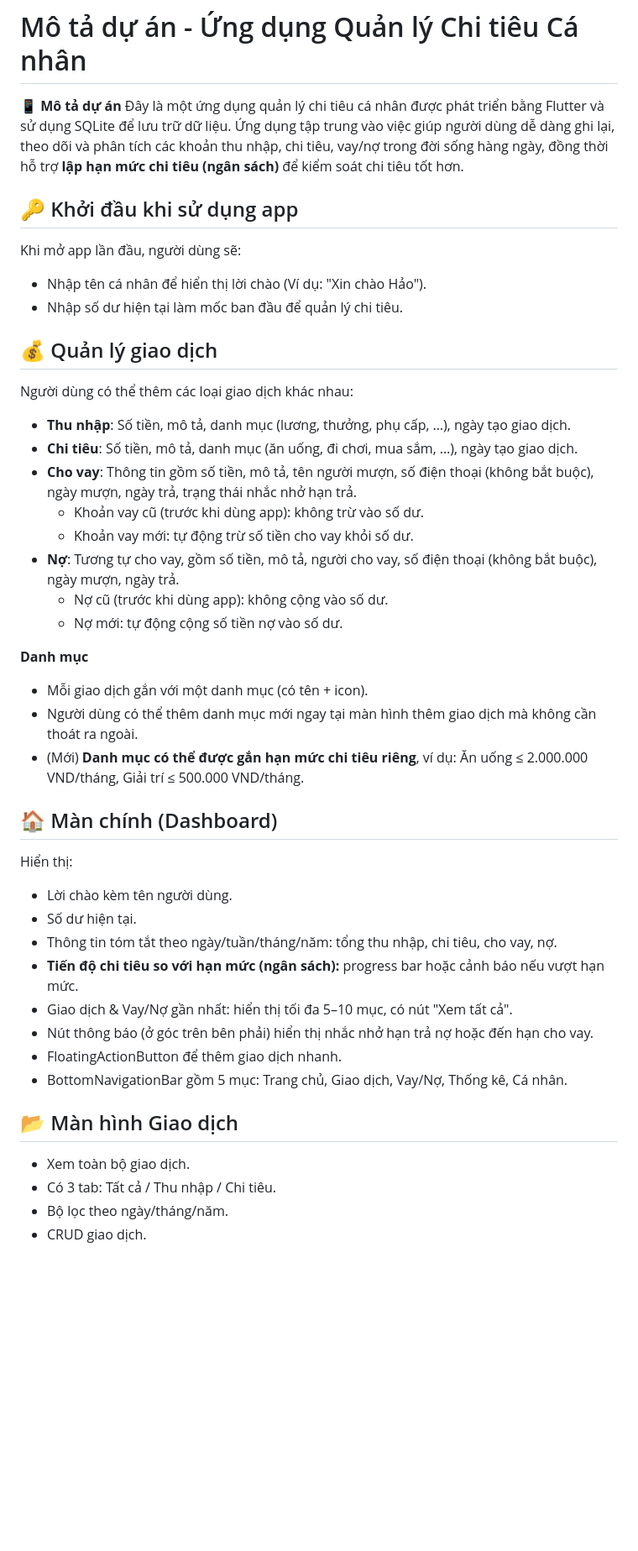
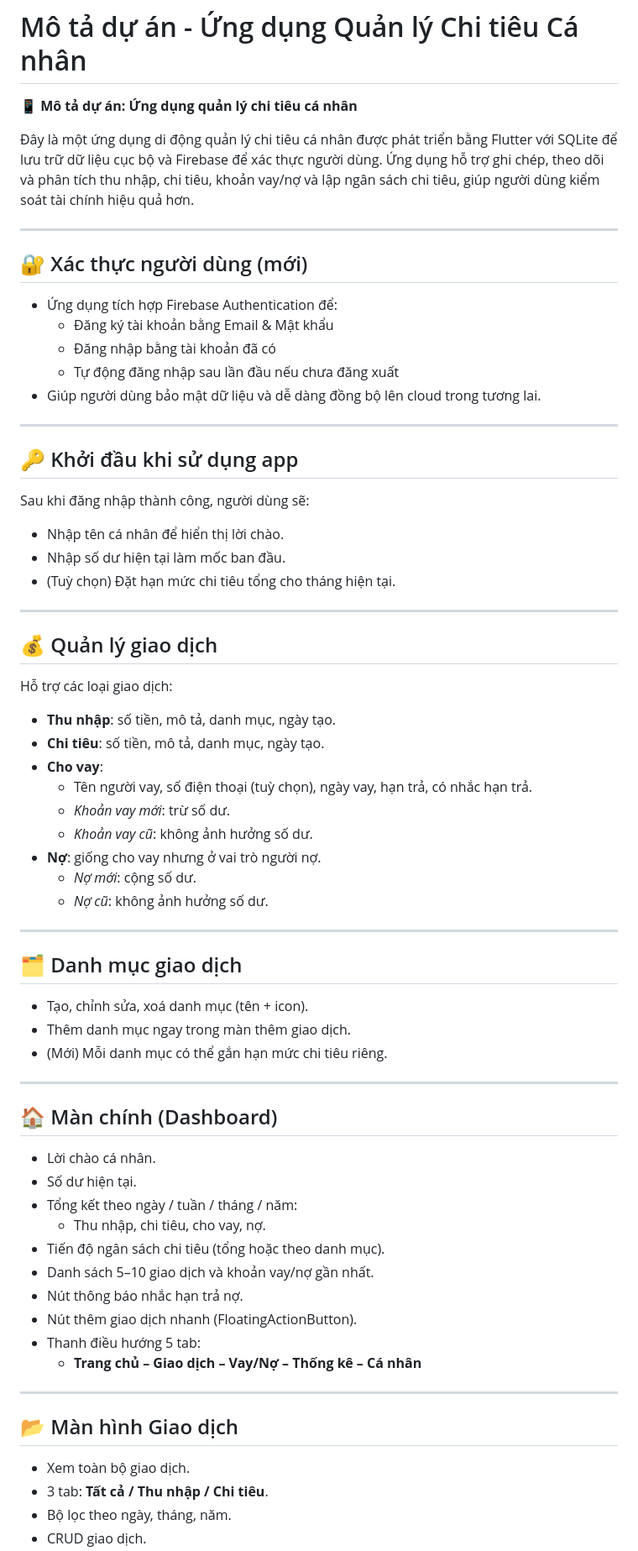
Before and after one commit to HaoAboutMe/DACN-FlutterApp-QLCT, a Markdown page: docs/project_description.md, the part around one of its changes. Shown at 84% size. Drawn GitHub-style; blank space fills up the shorter version.

Commit message:
Update project-description.md

```diff
--- a/docs/project_description.md
+++ b/docs/project_description.md
@@ -1,46 +1,71 @@
 # Mô tả dự án - Ứng dụng Quản lý Chi tiêu Cá nhân
 
-📱 **Mô tả dự án**
-Đây là một ứng dụng quản lý chi tiêu cá nhân được phát triển bằng Flutter và sử dụng SQLite để lưu trữ dữ liệu. Ứng dụng tập trung vào việc giúp người dùng dễ dàng ghi lại, theo dõi và phân tích các khoản thu nhập, chi tiêu, vay/nợ trong đời sống hàng ngày, đồng thời hỗ trợ **lập hạn mức chi tiêu (ngân sách)** để kiểm soát chi tiêu tốt hơn.
+📱 **Mô tả dự án: Ứng dụng quản lý chi tiêu cá nhân**
+
+Đây là một ứng dụng di động quản lý chi tiêu cá nhân được phát triển bằng Flutter với SQLite để lưu trữ dữ liệu cục bộ và Firebase để xác thực người dùng. Ứng dụng hỗ trợ ghi chép, theo dõi và phân tích thu nhập, chi tiêu, khoản vay/nợ và lập ngân sách chi tiêu, giúp người dùng kiểm soát tài chính hiệu quả hơn.
+
+---
+
+## 🔐 Xác thực người dùng (mới)
+
+- Ứng dụng tích hợp Firebase Authentication để:
+  - Đăng ký tài khoản bằng Email & Mật khẩu
+  - Đăng nhập bằng tài khoản đã có
+  - Tự động đăng nhập sau lần đầu nếu chưa đăng xuất
+- Giúp người dùng bảo mật dữ liệu và dễ dàng đồng bộ lên cloud trong tương lai.
+
+---
 
 ## 🔑 Khởi đầu khi sử dụng app
 
-Khi mở app lần đầu, người dùng sẽ:
-- Nhập tên cá nhân để hiển thị lời chào (Ví dụ: "Xin chào Hảo").
-- Nhập số dư hiện tại làm mốc ban đầu để quản lý chi tiêu.
+Sau khi đăng nhập thành công, người dùng sẽ:
+- Nhập tên cá nhân để hiển thị lời chào.
+- Nhập số dư hiện tại làm mốc ban đầu.
+- (Tuỳ chọn) Đặt hạn mức chi tiêu tổng cho tháng hiện tại.
+
+---
 
 ## 💰 Quản lý giao dịch
 
-Người dùng có thể thêm các loại giao dịch khác nhau:
-- **Thu nhập**: Số tiền, mô tả, danh mục (lương, thưởng, phụ cấp, …), ngày tạo giao dịch.
-- **Chi tiêu**: Số tiền, mô tả, danh mục (ăn uống, đi chơi, mua sắm, …), ngày tạo giao dịch.
-- **Cho vay**: Thông tin gồm số tiền, mô tả, tên người mượn, số điện thoại (không bắt buộc), ngày mượn, ngày trả, trạng thái nhắc nhở hạn trả.
-  - Khoản vay cũ (trước khi dùng app): không trừ vào số dư.
-  - Khoản vay mới: tự động trừ số tiền cho vay khỏi số dư.
-- **Nợ**: Tương tự cho vay, gồm số tiền, mô tả, người cho vay, số điện thoại (không bắt buộc), ngày mượn, ngày trả.
-  - Nợ cũ (trước khi dùng app): không cộng vào số dư.
-  - Nợ mới: tự động cộng số tiền nợ vào số dư.
+Hỗ trợ các loại giao dịch:
+- **Thu nhập**: số tiền, mô tả, danh mục, ngày tạo.
+- **Chi tiêu**: số tiền, mô tả, danh mục, ngày tạo.
+- **Cho vay**:
+  - Tên người vay, số điện thoại (tuỳ chọn), ngày vay, hạn trả, có nhắc hạn trả.
+  - *Khoản vay mới*: trừ số dư.
+  - *Khoản vay cũ*: không ảnh hưởng số dư.
+- **Nợ**: giống cho vay nhưng ở vai trò người nợ.
+  - *Nợ mới*: cộng số dư.
+  - *Nợ cũ*: không ảnh hưởng số dư.
 
-**Danh mục**
-- Mỗi giao dịch gắn với một danh mục (có tên + icon).
-- Người dùng có thể thêm danh mục mới ngay tại màn hình thêm giao dịch mà không cần thoát ra ngoài.
-- (Mới) **Danh mục có thể được gắn hạn mức chi tiêu riêng**, ví dụ: Ăn uống ≤ 2.000.000 VND/tháng, Giải trí ≤ 500.000 VND/tháng.
+---
+
+## 🗂 Danh mục giao dịch
+
+- Tạo, chỉnh sửa, xoá danh mục (tên + icon).
+- Thêm danh mục ngay trong màn thêm giao dịch.
+- (Mới) Mỗi danh mục có thể gắn hạn mức chi tiêu riêng.
+
+---
 
 ## 🏠 Màn chính (Dashboard)
 
-Hiển thị:
-- Lời chào kèm tên người dùng.
+- Lời chào cá nhân.
 - Số dư hiện tại.
-- Thông tin tóm tắt theo ngày/tuần/tháng/năm: tổng thu nhập, chi tiêu, cho vay, nợ.
-- **Tiến độ chi tiêu so với hạn mức (ngân sách):** progress bar hoặc cảnh báo nếu vượt hạn mức.
-- Giao dịch & Vay/Nợ gần nhất: hiển thị tối đa 5–10 mục, có nút "Xem tất cả".
-- Nút thông báo (ở góc trên bên phải) hiển thị nhắc nhở hạn trả nợ hoặc đến hạn cho vay.
-- FloatingActionButton để thêm giao dịch nhanh.
-- BottomNavigationBar gồm 5 mục: Trang chủ, Giao dịch, Vay/Nợ, Thống kê, Cá nhân.
+- Tổng kết theo ngày / tuần / tháng / năm:
+  - Thu nhập, chi tiêu, cho vay, nợ.
+- Tiến độ ngân sách chi tiêu (tổng hoặc theo danh mục).
+- Danh sách 5–10 giao dịch và khoản vay/nợ gần nhất.
+- Nút thông báo nhắc hạn trả nợ.
+- Nút thêm giao dịch nhanh (FloatingActionButton).
+- Thanh điều hướng 5 tab:
+  - **Trang chủ – Giao dịch – Vay/Nợ – Thống kê – Cá nhân**
+
+---
 
 ## 📂 Màn hình Giao dịch
 
 - Xem toàn bộ giao dịch.
-- Có 3 tab: Tất cả / Thu nhập / Chi tiêu.
-- Bộ lọc theo ngày/tháng/năm.
+- 3 tab: **Tất cả / Thu nhập / Chi tiêu**.
+- Bộ lọc theo ngày, tháng, năm.
 - CRUD giao dịch.
```
Also changed, not shown: other parts of docs/project_description.md (+28 -19 lines).
